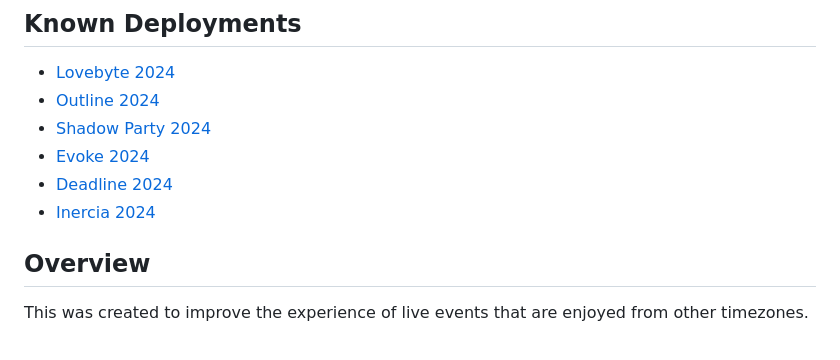
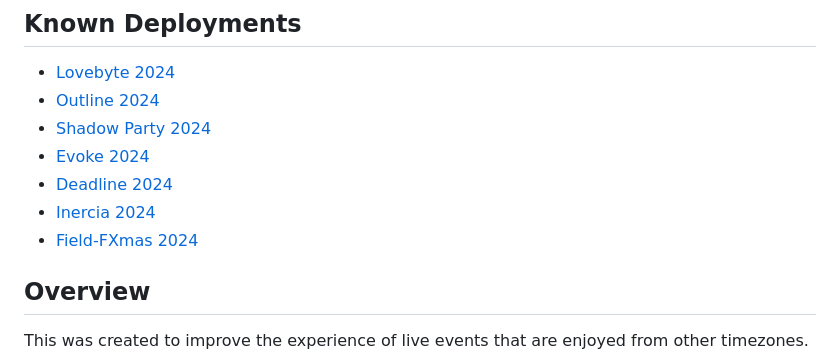
Before and after one commit to creativenucleus/jtruk-timezoner.js, a Markdown page: README.md, the part around the change. Rendered like a GitHub page.

Commit message:
Added FieldFX-mas deployment

```diff
--- a/README.md
+++ b/README.md
@@ -12,6 +12,7 @@ Demoparties are very welcome to use this on their websites (please [drop me a li
 - [Evoke 2024](https://2024.evoke.eu/party/timetable/)
 - [Deadline 2024](https://www.demoparty.berlin/events/)
 - [Inercia 2024](https://2024.inercia.pt/en/schedule.html)
+- [Field-FXmas 2024](https://field-fx.party/)
 
 ## Overview
 
```
